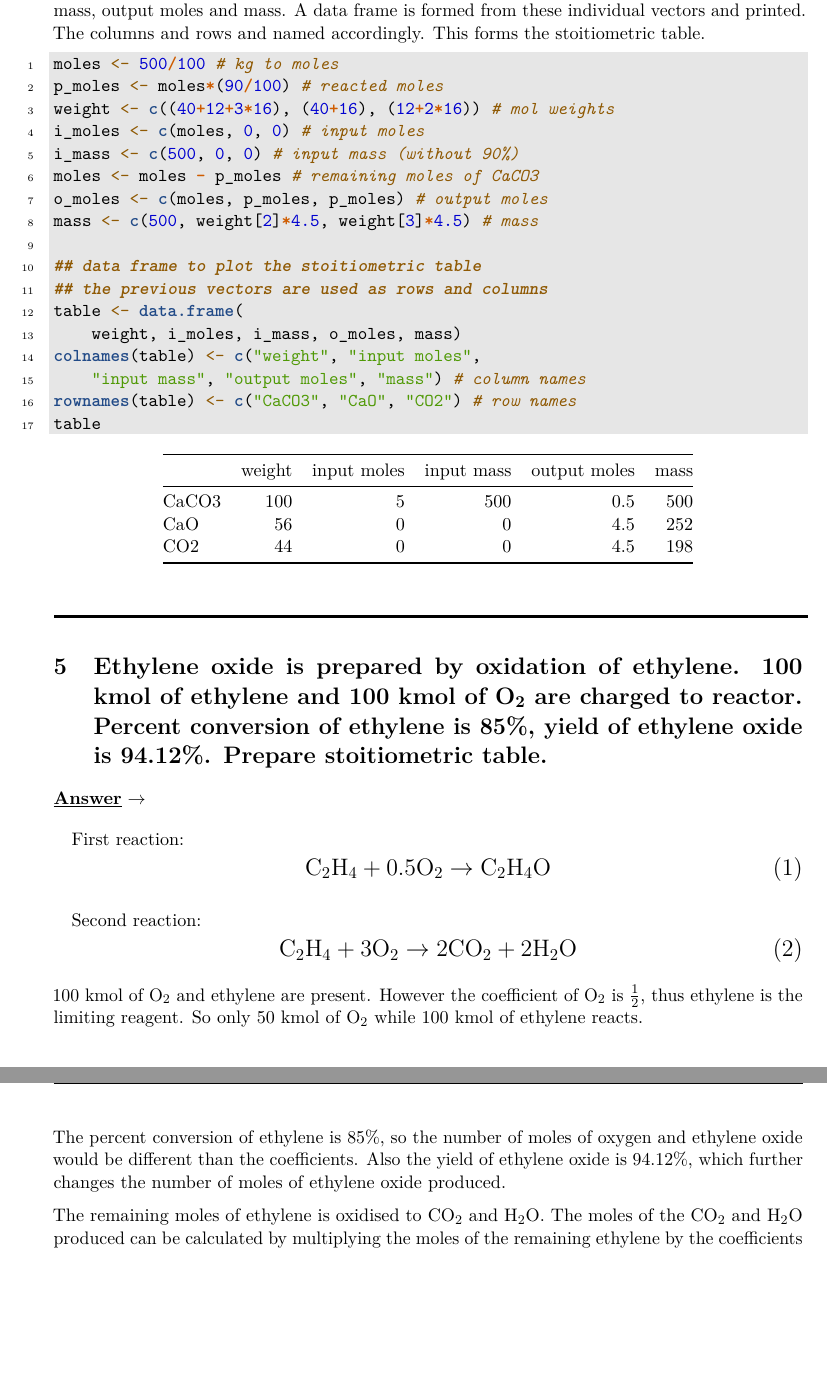
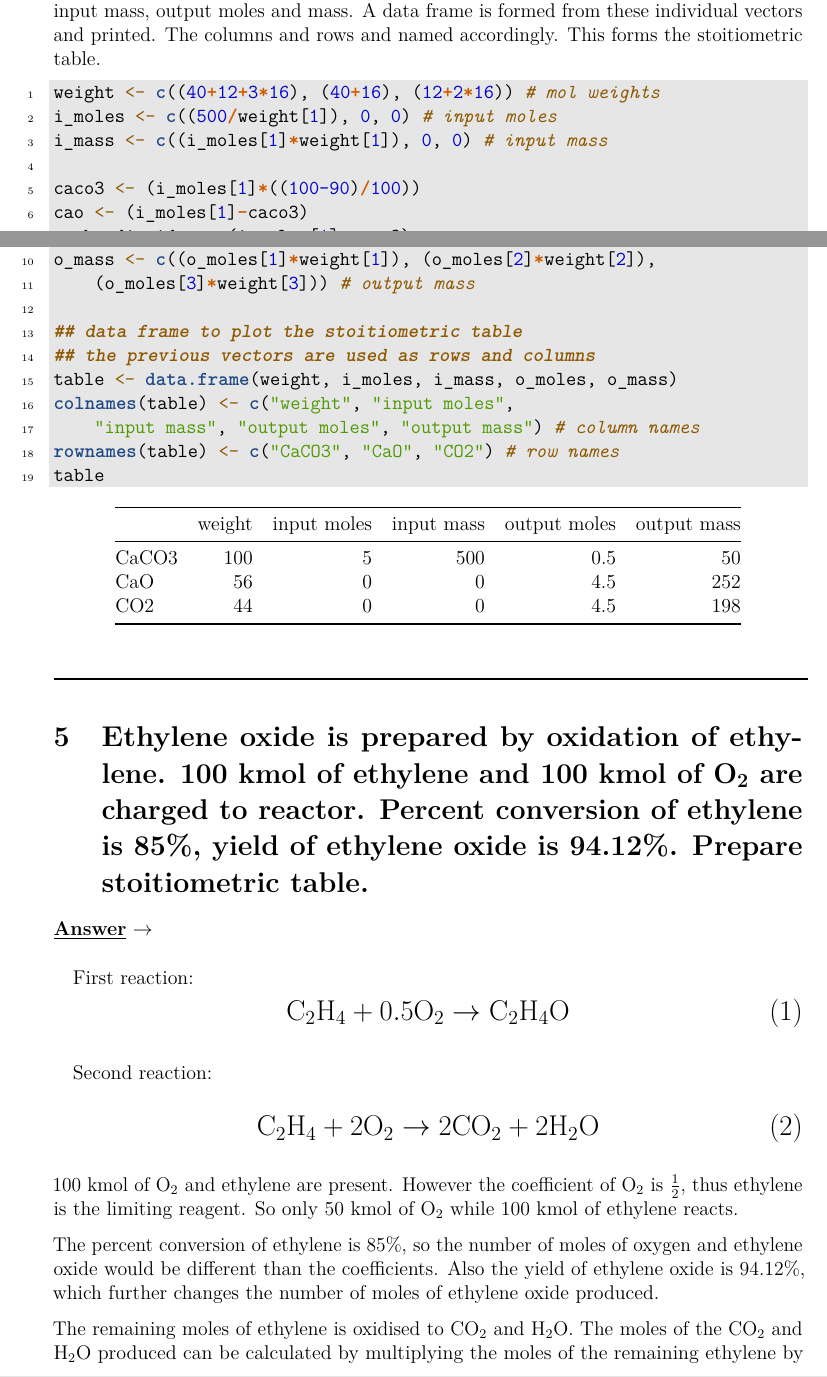
Before and after one commit to dhruvapunde/biochemical-programs, an R Markdown document (bcp-tutorials-sem-3.Rmd): two parts of pages 5 and 6 of 12 before the commit and two parts of pages 5 and 6 of 14 after it, joined at a grey line, cut so that both start at the same text, the shorter picture padded with empty space. Rendered offline with R 4.5, knitr and Pandoc, then LaTeX, with nearby package versions.

Commit message:
fixed more errors, hopefully last

````diff
--- a/bcp-tutorials-sem-3.Rmd
+++ b/bcp-tutorials-sem-3.Rmd
@@ -1,7 +1,7 @@
 ---
 title: \textbf{\huge{Biochemical Process Calculation Tutorials}}
 author: \textbf{\Large{Dhruva Punde}}
-fontsize: 11pt
+fontsize: 12pt
 output:
     pdf_document:
         extra_dependencies: ["fancyhdr", "amsmath", "hyperref"]
@@ -171,11 +171,9 @@ Amount of H~2~ required is: **`r hydrogen` kg**
 In this program, there are a series of vectors which each correspond to weight, input moles, input mass, output moles and mass. A data frame is formed from these individual vectors and printed. The columns and rows and named accordingly. This forms the stoitiometric table.
 
 ```{r, attr.source='.numberLines'}
-moles <- 500/100 # kg to moles
-p_moles <- moles*(90/100) # reacted moles
 weight <- c((40+12+3*16), (40+16), (12+2*16)) # mol weights
-i_moles <- c(moles, 0, 0) # input moles
-i_mass <- c(500, 0, 0) # input mass (without 90%)
-moles <- moles - p_moles # remaining moles of CaCO3
-o_moles <- c(moles, p_moles, p_moles) # output moles
-mass <- c(500, weight[2]*4.5, weight[3]*4.5) # mass
+i_moles <- c((500/weight[1]), 0, 0) # input moles
+i_mass <- c((i_moles[1]*weight[1]), 0, 0) # input mass
+
+caco3 <- (i_moles[1]*((100-90)/100))
+cao <- (i_moles[1]-caco3)
@@ -182,10 +183,11 @@ mass <- c(500, weight[2]*4.5, weight[3]*4.5) # mass
+o_mass <- c((o_moles[1]*weight[1]), (o_moles[2]*weight[2]),
+    (o_moles[3]*weight[3])) # output mass
 
 ## data frame to plot the stoitiometric table
 ## the previous vectors are used as rows and columns
-table <- data.frame(
-    weight, i_moles, i_mass, o_moles, mass)
+table <- data.frame(weight, i_moles, i_mass, o_moles, o_mass)
 colnames(table) <- c("weight", "input moles",
-    "input mass", "output moles", "mass") # column names
+    "input mass", "output moles", "output mass") # column names
 rownames(table) <- c("CaCO3", "CaO", "CO2") # row names
 table
 ```
@@ -200,7 +202,7 @@ table
 \chemeq{C_{2}H_{4} + 0.5O_{2} \rightarrow C_{2}H_{4}O \tag{1}}
 
 \quad Second reaction:
-\chemeq{C_{2}H_{4} + 3O_{2} \rightarrow 2CO_{2} + 2H_{2}O \tag{2}}
+\chemeq{C_{2}H_{4} + 2O_{2} \rightarrow 2CO_{2} + 2H_{2}O \tag{2}}
 
 100 kmol of O~2~ and ethylene are present. However the coefficient of O~2~ is $\frac{1}{2}$, thus ethylene is the limiting reagent. So only 50 kmol of O~2~ while 100 kmol of ethylene reacts.
 
````
Also changed, not shown: bcp-tutorials-sem-3.Rmd (23 more changed lines).
